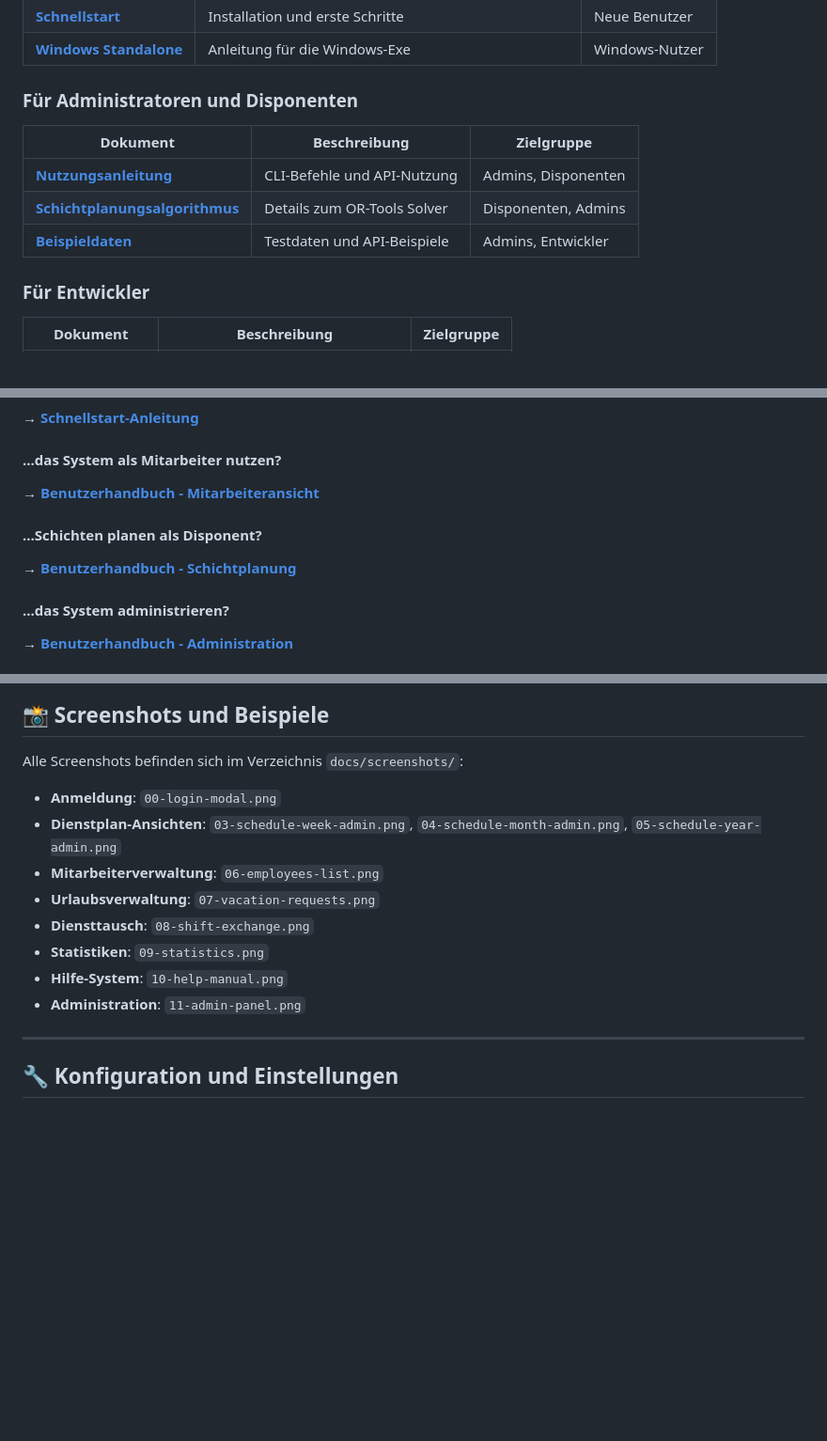
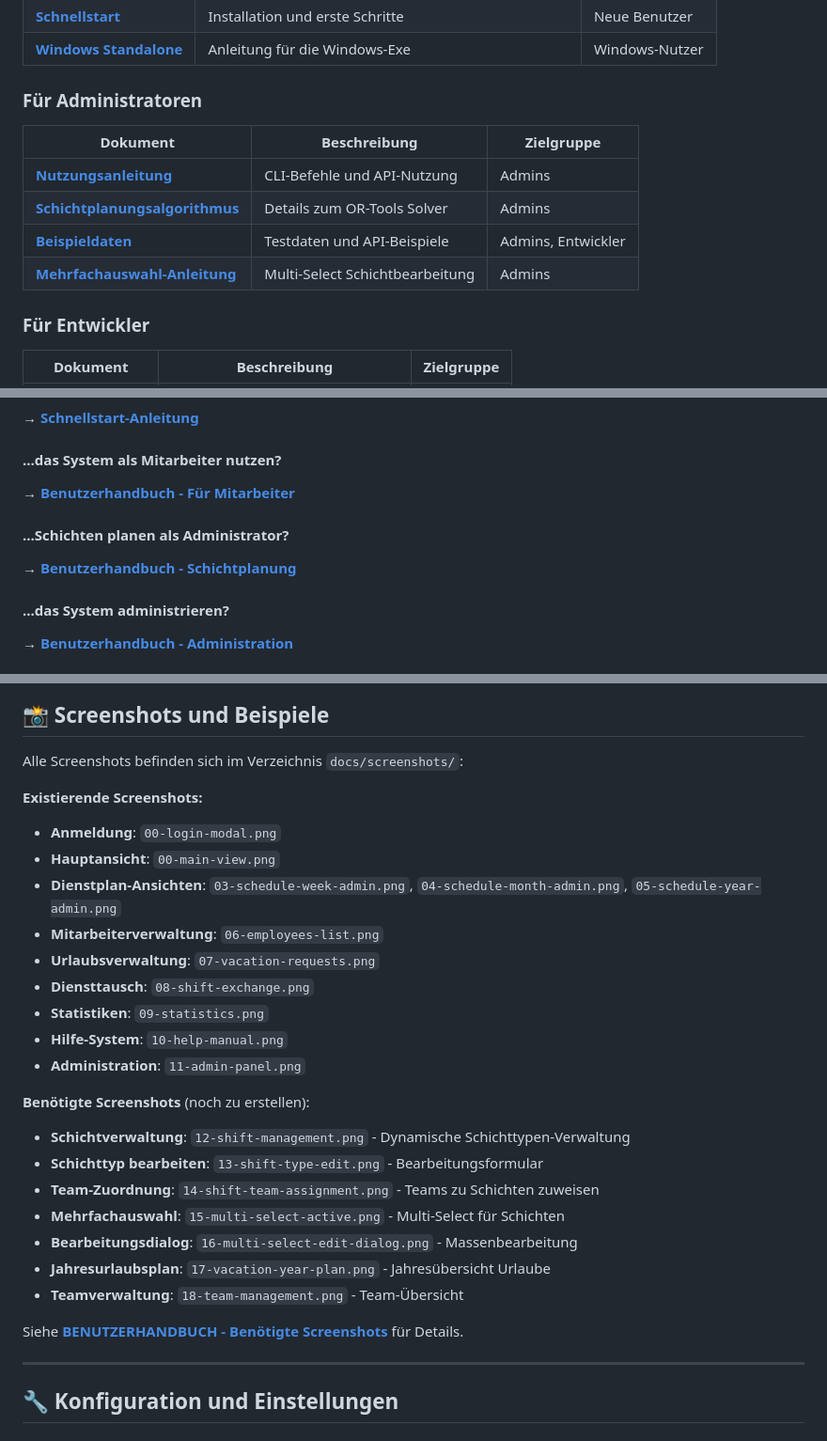
Before and after one commit to TimUx/Dienstplan, a Markdown page: DOKUMENTATION.md, 3 parts joined by grey strips. Shown at 94% size. Rendered like a GitHub page; blank space fills up the shorter version.

Commit message:
Update DOKUMENTATION.md - remove Disponent references and add screenshot list
Co-authored-by: TimUx <7571934+TimUx@users.noreply.github.com>

```diff
--- a/DOKUMENTATION.md
+++ b/DOKUMENTATION.md
@@ -26,13 +26,14 @@ Neu im System? Starten Sie hier:
 | **[Schnellstart](docs/QUICKSTART.md)** | Installation und erste Schritte | Neue Benutzer |
 | **[Windows Standalone](docs/WINDOWS_EXECUTABLE.md)** | Anleitung für die Windows-Exe | Windows-Nutzer |
 
-### Für Administratoren und Disponenten
+### Für Administratoren
 
 | Dokument | Beschreibung | Zielgruppe |
 |----------|--------------|------------|
-| **[Nutzungsanleitung](docs/USAGE_GUIDE.md)** | CLI-Befehle und API-Nutzung | Admins, Disponenten |
-| **[Schichtplanungsalgorithmus](docs/SHIFT_PLANNING_ALGORITHM.md)** | Details zum OR-Tools Solver | Disponenten, Admins |
+| **[Nutzungsanleitung](docs/USAGE_GUIDE.md)** | CLI-Befehle und API-Nutzung | Admins |
+| **[Schichtplanungsalgorithmus](docs/SHIFT_PLANNING_ALGORITHM.md)** | Details zum OR-Tools Solver | Admins |
 | **[Beispieldaten](docs/SAMPLE_DATA.md)** | Testdaten und API-Beispiele | Admins, Entwickler |
+| **[Mehrfachauswahl-Anleitung](MEHRFACHAUSWAHL_ANLEITUNG.md)** | Multi-Select Schichtbearbeitung | Admins |
 
 ### Für Entwickler
 
@@ -53,10 +54,10 @@ Neu im System? Starten Sie hier:
 → **[Schnellstart-Anleitung](docs/QUICKSTART.md)**
 
 #### ...das System als Mitarbeiter nutzen?
-→ **[Benutzerhandbuch - Mitarbeiteransicht](BENUTZERHANDBUCH.md#mitarbeiteransicht)**
+→ **[Benutzerhandbuch - Für Mitarbeiter](BENUTZERHANDBUCH.md#für-mitarbeiter)**
 
-#### ...Schichten planen als Disponent?
-→ **[Benutzerhandbuch - Schichtplanung](BENUTZERHANDBUCH.md#schichtplanung)**
+#### ...Schichten planen als Administrator?
+→ **[Benutzerhandbuch - Schichtplanung](BENUTZERHANDBUCH.md#9-schichtplanung)**
 
 #### ...das System administrieren?
 → **[Benutzerhandbuch - Administration](BENUTZERHANDBUCH.md#administration)**
@@ -76,7 +77,9 @@ Neu im System? Starten Sie hier:
 
 Alle Screenshots befinden sich im Verzeichnis `docs/screenshots/`:
 
+**Existierende Screenshots:**
 - **Anmeldung**: `00-login-modal.png`
+- **Hauptansicht**: `00-main-view.png`
 - **Dienstplan-Ansichten**: `03-schedule-week-admin.png`, `04-schedule-month-admin.png`, `05-schedule-year-admin.png`
 - **Mitarbeiterverwaltung**: `06-employees-list.png`
 - **Urlaubsverwaltung**: `07-vacation-requests.png`
@@ -84,6 +87,17 @@ Alle Screenshots befinden sich im Verzeichnis `docs/screenshots/`:
 - **Statistiken**: `09-statistics.png`
 - **Hilfe-System**: `10-help-manual.png`
 - **Administration**: `11-admin-panel.png`
+
+**Benötigte Screenshots** (noch zu erstellen):
+- **Schichtverwaltung**: `12-shift-management.png` - Dynamische Schichttypen-Verwaltung
+- **Schichttyp bearbeiten**: `13-shift-type-edit.png` - Bearbeitungsformular
+- **Team-Zuordnung**: `14-shift-team-assignment.png` - Teams zu Schichten zuweisen
+- **Mehrfachauswahl**: `15-multi-select-active.png` - Multi-Select für Schichten
+- **Bearbeitungsdialog**: `16-multi-select-edit-dialog.png` - Massenbearbeitung
+- **Jahresurlaubsplan**: `17-vacation-year-plan.png` - Jahresübersicht Urlaube
+- **Teamverwaltung**: `18-team-management.png` - Team-Übersicht
+
+Siehe **[BENUTZERHANDBUCH - Benötigte Screenshots](BENUTZERHANDBUCH.md#benötigte-screenshots)** für Details.
 
 ---
 
```
